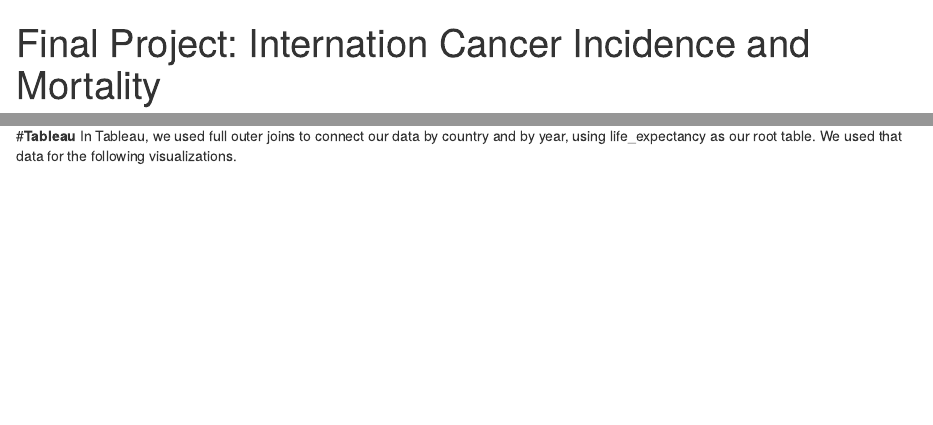
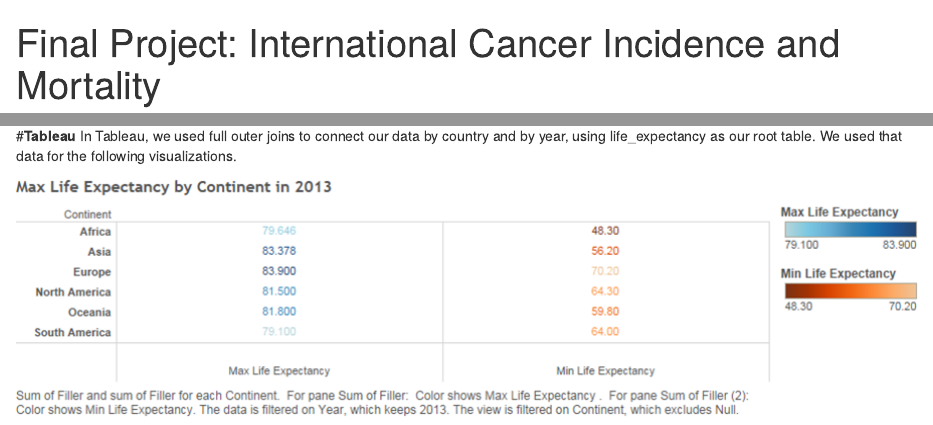
Before and after one commit to rhodajiao/DVFinalProject, an R Markdown document (00 Doc/FinalProject.Rmd): the page in a window 1100 px wide, from its top, and a second part further down, joined at a grey line. Rendered offline with R 4.5, knitr and Pandoc, with nearby package versions; the code chunks are not run, so their results and figures are left out.

Commit message:
last touches

```diff
--- a/00 Doc/FinalProject.Rmd
+++ b/00 Doc/FinalProject.Rmd
@@ -1,5 +1,5 @@
 ---
-title: "Final Project: Internation Cancer Incidence and Mortality"
+title: "Final Project: International Cancer Incidence and Mortality"
 output: html_document
 ---
 
@@ -30,3 +30,23 @@ source("../03 Visualizations/viz.R")
 
 #**Tableau**
 In Tableau, we used full outer joins to connect our data by country and by year, using life_expectancy as our root table. We used that data for the following visualizations.
+
+<img src="../00 Doc/MaxLifeExpectancy.png" />
+
+<img src="../00 Doc/WorldMapNewCasesWomen.png" />
+
+<img src="../00 Doc/WorldMapCancerNewCasesMen.png" />
+
+<img src="../00 Doc/WorldMapBreastInc.png" />
+
+<img src="../00 Doc/WorldMapPercentageDeathPerInc.png" />
+
+<img src="../00 Doc/MorIncHDIScatter.png" />
+
+<img src="../00 Doc/HDIProstate.png" />
+
+<img src="../00 Doc/HDILung.png" />
+
+<img src="../00 Doc/LungStomach.png" />
+
+<img src="../00 Doc/LungMortNAmerica.png" />
```
Also changed, not shown: 00 Doc/FinalProject.html, 1 other file.
